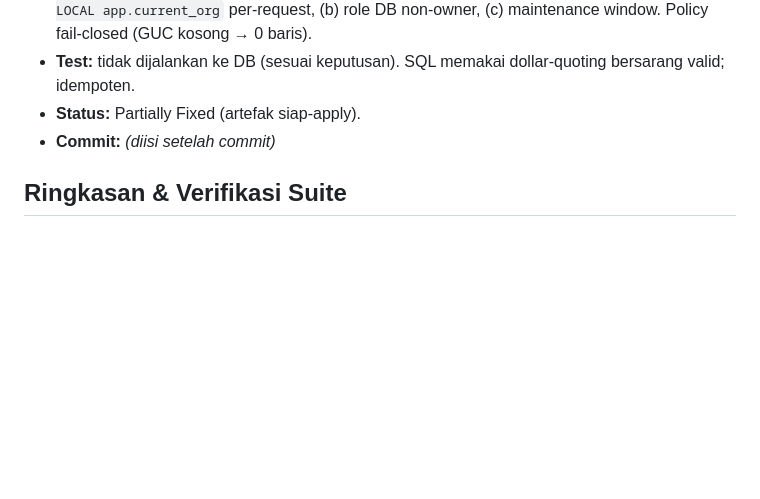
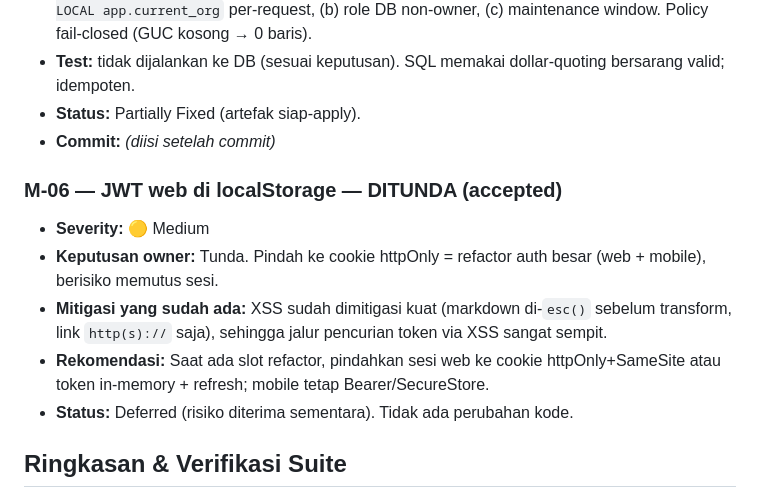
Before and after one commit to asroryandesfar-art/ai-bisnis, a Markdown page: docs/SECURITY_FIX_LOG.md, the part around the change. Drawn GitHub-style; blank space fills up the shorter version.

Commit message:
docs: mark M-06 (localStorage JWT) as deferred/accepted per owner
Co-Authored-By: Claude Opus 4.8 <noreply@anthropic.com>

```diff
--- a/docs/SECURITY_FIX_LOG.md
+++ b/docs/SECURITY_FIX_LOG.md
@@ -118,6 +118,13 @@ Setiap celah = satu commit. Test dijalankan setelah tiap fix.
 - **Status:** Partially Fixed (artefak siap-apply).
 - **Commit:** _(diisi setelah commit)_
 
+### M-06 — JWT web di localStorage — DITUNDA (accepted)
+- **Severity:** 🟡 Medium
+- **Keputusan owner:** Tunda. Pindah ke cookie httpOnly = refactor auth besar (web + mobile), berisiko memutus sesi.
+- **Mitigasi yang sudah ada:** XSS sudah dimitigasi kuat (markdown di-`esc()` sebelum transform, link `http(s)://` saja), sehingga jalur pencurian token via XSS sangat sempit.
+- **Rekomendasi:** Saat ada slot refactor, pindahkan sesi web ke cookie httpOnly+SameSite atau token in-memory + refresh; mobile tetap Bearer/SecureStore.
+- **Status:** Deferred (risiko diterima sementara). Tidak ada perubahan kode.
+
 ## Ringkasan & Verifikasi Suite
 - **Baseline `main`:** 20 failed, 1112 passed (kegagalan pra-ada: tes AI/prompt/reasoning/e2e yang butuh provider AI live — di luar scope perbaikan ini).
 - **Branch `security/critical-high-fixes`:** 20 failed, 1189 passed — **0 regresi baru** (set kegagalan identik dengan baseline `main`), +75 test keamanan baru.
```
Also changed, not shown: docs/SECURITY_AUDIT_BOTNESIA.md (+1 -1 lines).
